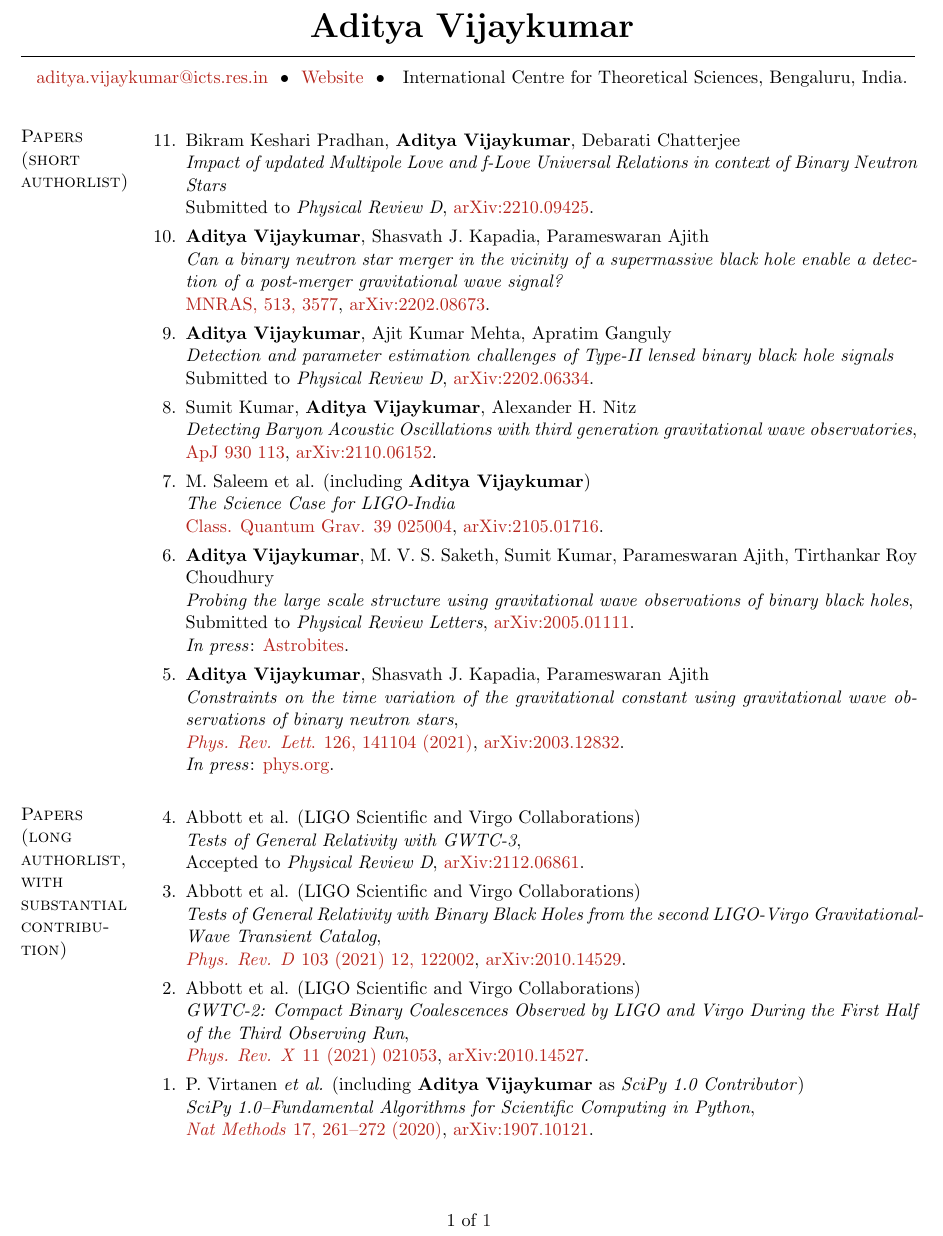
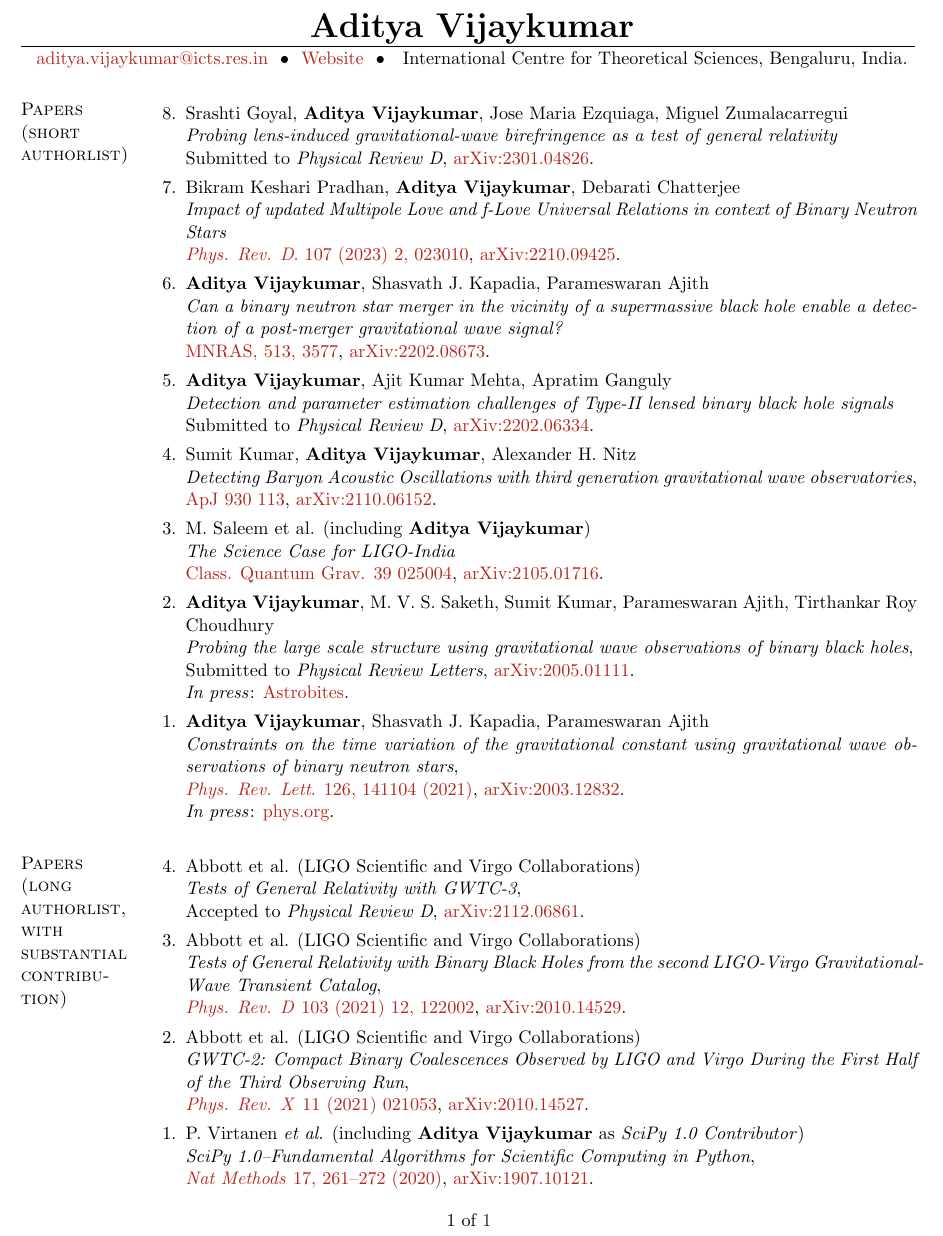
Before and after one commit to adivijaykumar/resume, a LaTeX CV (Vijaykumar_pubs.tex, which reads publications.tex): part of the page, cut so that both start at the same text. Compiled offline with pdfLaTeX.

Commit message:
add LIB paper

```diff
--- a/publications.tex
+++ b/publications.tex
@@ -1,9 +1,15 @@
     \section{Papers (short authorlist)}
 \begin{etaremune}
+
+	\item
+	Srashti Goyal, \textbf{Aditya Vijaykumar}, Jose Maria Ezquiaga, Miguel Zumalacarregui \\
+	\textit{Probing lens-induced gravitational-wave birefringence as a test of general relativity}\\
+	Submitted to \textit{Physical Review D}, \href{https://arxiv.org/abs/2301.04826}{arXiv:2301.04826}.
+
     \item
 	Bikram Keshari Pradhan, \textbf{Aditya Vijaykumar}, Debarati Chatterjee \\
 	\textit{Impact of updated Multipole Love and f-Love Universal Relations in context of Binary Neutron Stars}\\
-	Submitted to \textit{Physical Review D}, \href{https://arxiv.org/abs/2210.09425}{arXiv:2210.09425}.
+	\href{https://journals.aps.org/prd/abstract/10.1103/PhysRevD.107.023010}{\textit{Phys. Rev. D}. 107 (2023) 2, 023010}, \href{https://arxiv.org/abs/2210.09425}{arXiv:2210.09425}.
 
  \item
 	\textbf{Aditya Vijaykumar}, Shasvath J. Kapadia, Parameswaran Ajith\\
@@ -38,7 +44,7 @@
 \end{etaremune}
 
 \section{Papers (long authorlist, with substantial contribution)}
-\begin{etaremune}[resume]
+\begin{etaremune}
 	\item Abbott et al. (LIGO Scientific and Virgo Collaborations)\\
 	\textit{Tests of General Relativity with GWTC-3},\\
 	Accepted to \textit{Physical Review D}, \href{https://arxiv.org/abs/2112.06861}{arXiv:2112.06861}.
```
Also changed, not shown: Vijaykumar_CV.pdf, Vijaykumar_CV_with_pubs.pdf, Vijaykumar_pubs.pdf.
